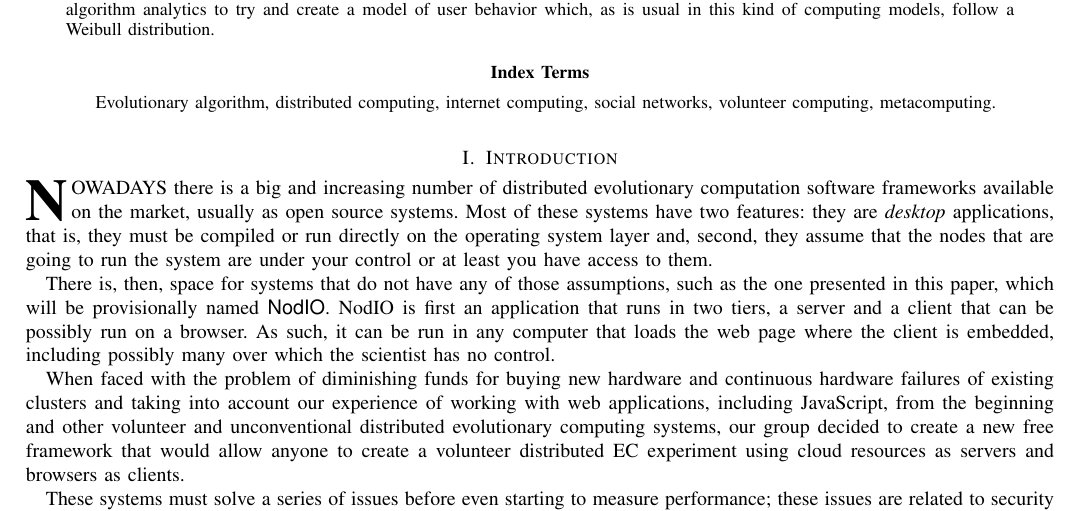
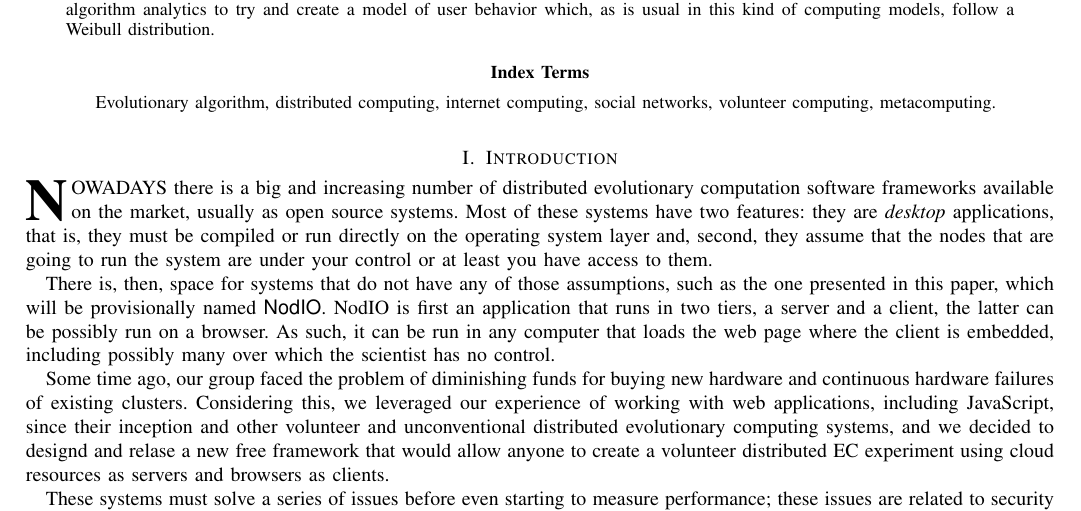
Before and after one commit to JJ/modeling-volunteer-computing, a LaTeX paper (volunteer-clouds-ieee-ci-si.tex): part of page 1 of 5, cut so that both start at the same text. Compiled offline with pdfLaTeX.

Commit message:
Answering @pacastillo questions

```diff
--- a/volunteer-clouds-ieee-ci-si.tex
+++ b/volunteer-clouds-ieee-ci-si.tex
@@ -175,17 +175,21 @@ your control or at least you have access to them.
 There is, then, space for systems that do not have any of those
 assumptions, such as the one presented in this paper, which will be
 provisionally named {\sf NodIO}. NodIO is first an application that
-runs in two tiers, a server and a client that can be possibly run on a  % [Pedro] Both the server and the client in browsers? different browsers as I understand?
+runs in two tiers, a server and a client, the latter  can be possibly
+run on a  % [Pedro] Both the server and the client in browsers?
+          % different browsers as I understand?  No, server in
+          % server, client in browser, although there's nothing that
+          % can't be done in a browser.
 browser. As such, it can be run in any computer that loads the web
 page where the client is embedded, including possibly many over which
 the scientist has no control.
 
-When faced with the problem of diminishing funds for buying new     % [Pedro] This sentence is so so long. I would split it in two sentences.
-hardware and continuous hardware failures of existing clusters and
-taking into account our experience of working with web applications,
-including JavaScript, from the beginning and other volunteer and
-unconventional distributed evolutionary computing systems, our group
-decided to create a new free framework that would allow anyone to
+Some time ago, our group faced  the problem of diminishing funds for buying new     % [Pedro] This sentence is so so long. I would split it in two sentences.
+hardware and continuous hardware failures of existing
+clusters. Considering this, we leveraged our experience of working
+with web applications, including JavaScript, since their inception and other volunteer and
+unconventional distributed evolutionary computing systems, and we
+decided to designd and relase a new free framework that would allow anyone to
 create a volunteer distributed EC experiment using cloud resources as
 servers and browsers as clients.
 
```
Also changed, not shown: 1 other file.
